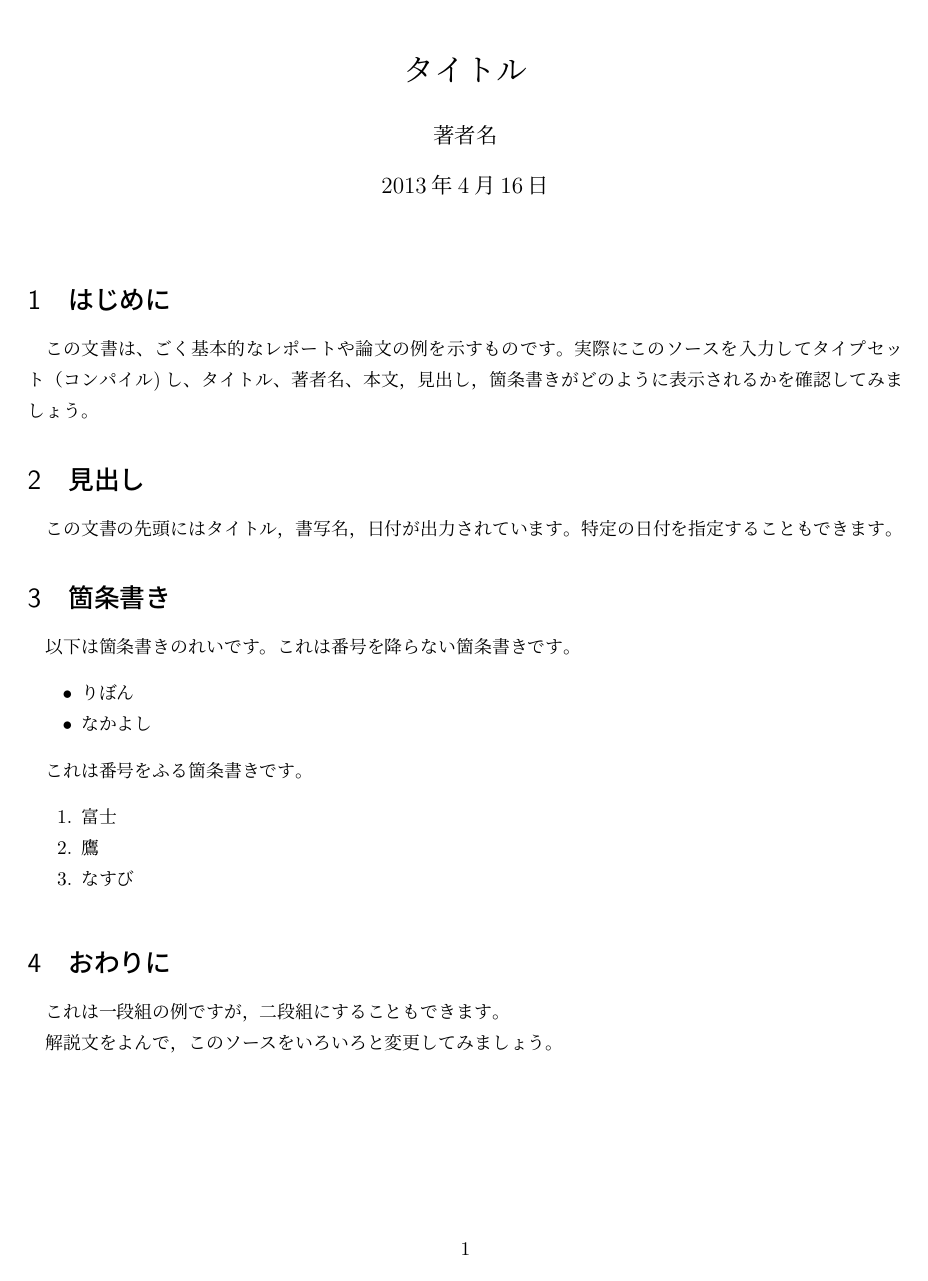
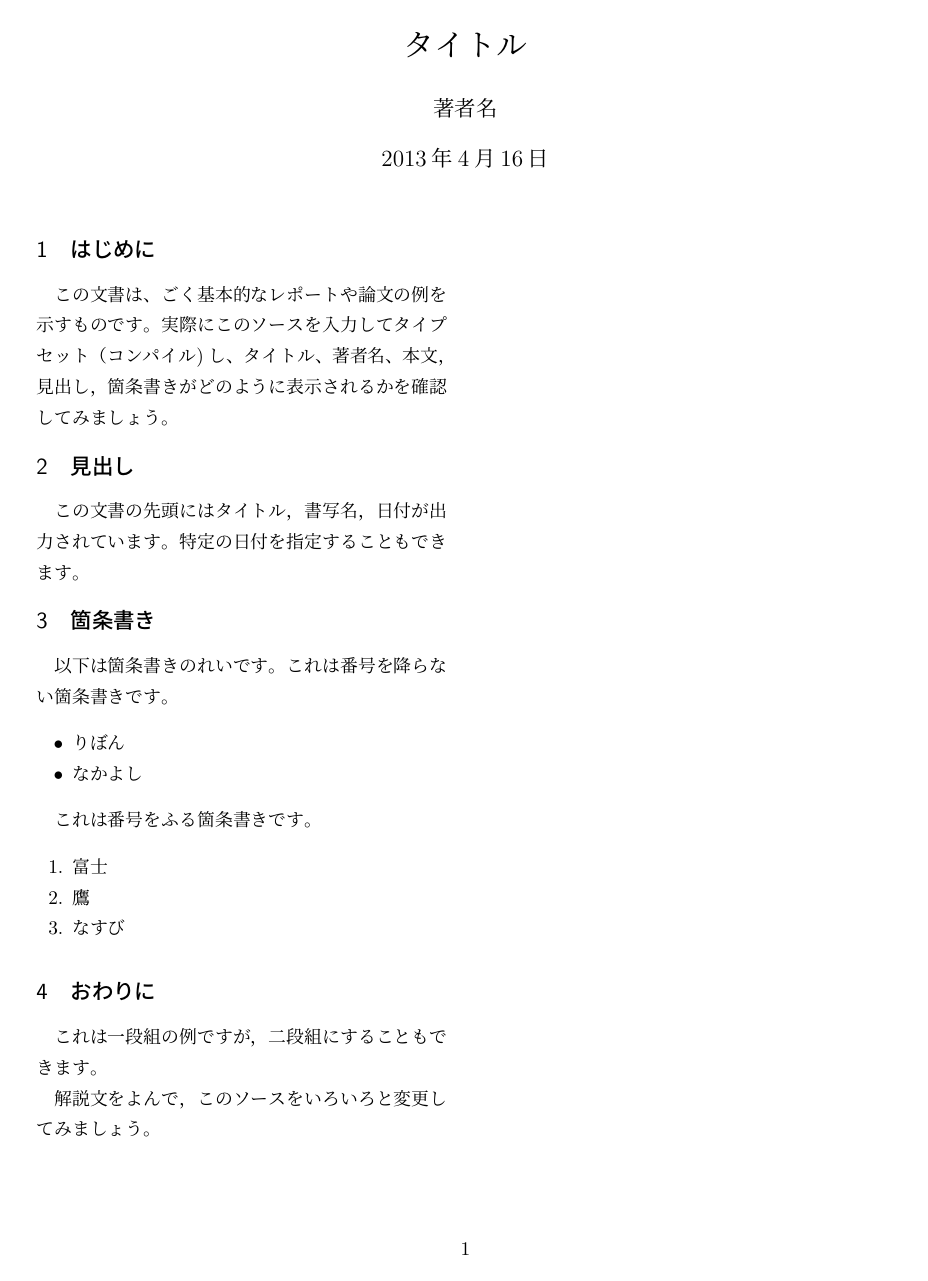
Before and after one commit to urasa/TexPractice, a LaTeX document (rep.tex): the whole page. Compiled offline with pLaTeX and dvipdfmx.

Commit message:
2段組みにした。
\documentclass[twocolumn]{jsarticle}

```diff
--- a/rep.tex
+++ b/rep.tex
@@ -1,4 +1,4 @@
-\documentclass{jsarticle}
+\documentclass[twocolumn]{jsarticle}
 \begin{document}
 
 \title{タイトル}
```
